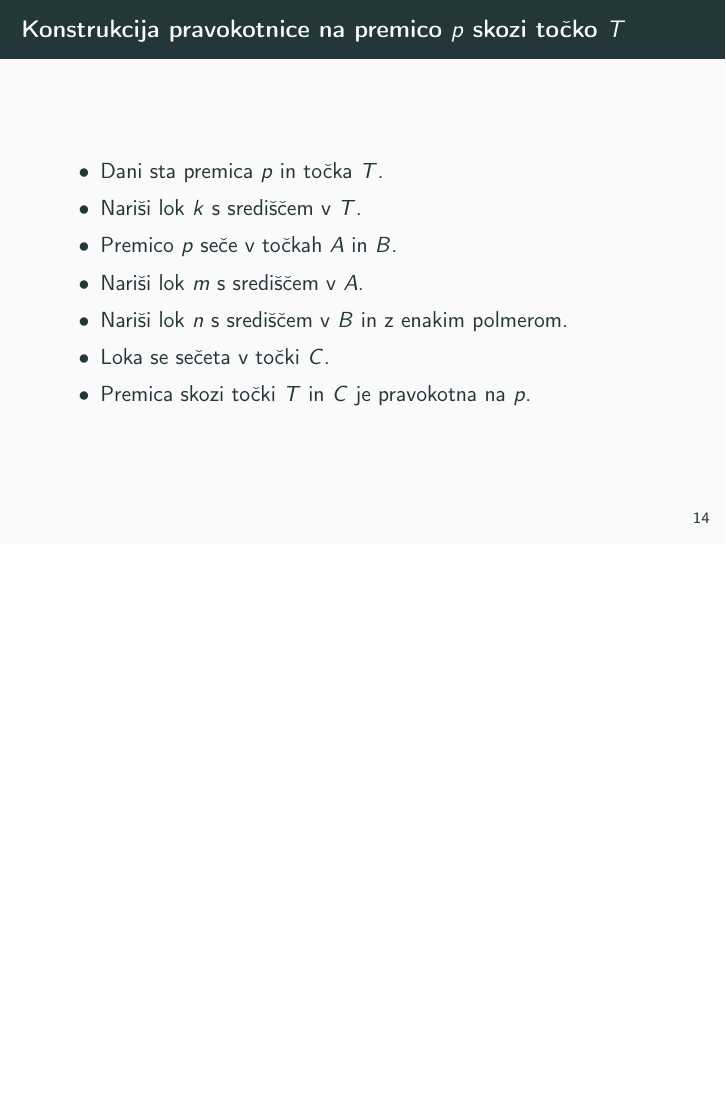
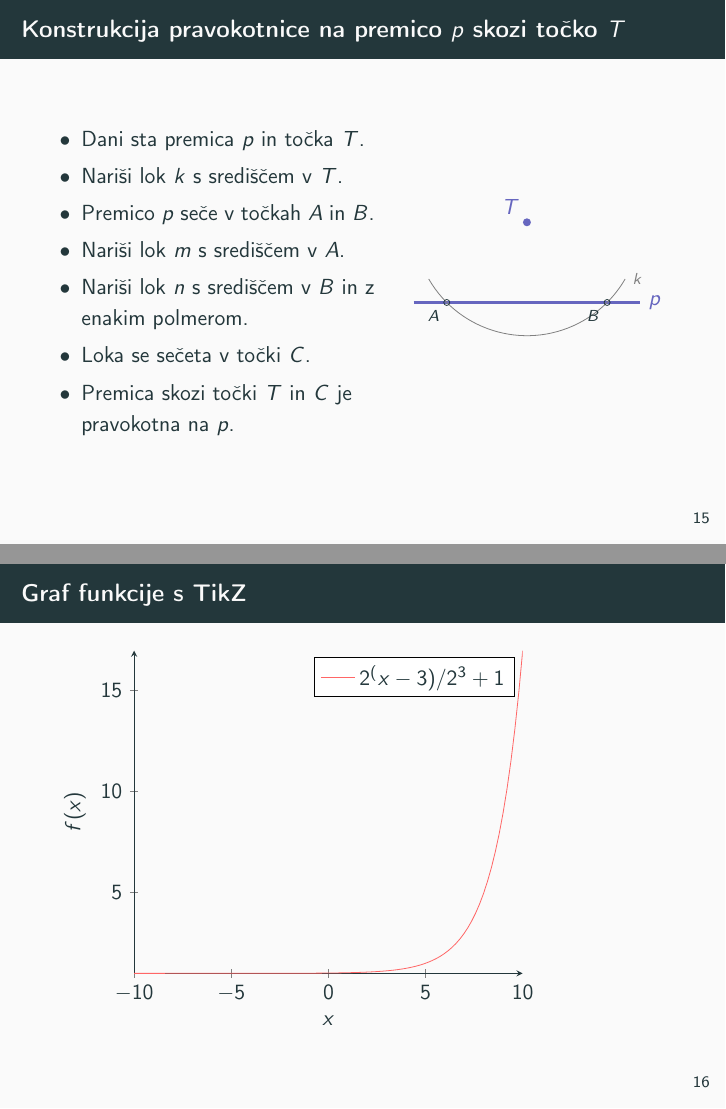
Before and after one commit to dkalan17/racunalniski-praktikum, LaTeX slides (08-prosojnice/prosojnice.tex, which reads 08-prosojnice/prosojnice/4-stolpci-slike.tex): page 26 of 28 before the commit and pages 42 and 43 of 55 after it, the two joined at a grey line, the shorter picture padded with empty space. Compiled offline with pdfLaTeX.

Commit message:
konec prosojnic

```diff
--- a/08-prosojnice/prosojnice.tex
+++ b/08-prosojnice/prosojnice.tex
@@ -2,6 +2,11 @@
 % Naloga 1.3.1: Za dokument uporabite razred `beamer'.
 % Ne dodajajte nastavitve za velikost pisave, kot je bila v datoteki `5-prosojnice.tex`.
 \usepackage{predavanja}
+\usepackage{tikz}
+\usetikzlibrary{math}
+\usepackage{pgfplots}
+\usepgfplotslibrary{external}
+\usepackage{array}
 % Naloga 1.3.2: vključite paket `predavanja'.
 
 % Naloga 1.3.3: definirajte okolji `definicija' in `izrek'.
--- a/08-prosojnice/prosojnice/4-stolpci-slike.tex
+++ b/08-prosojnice/prosojnice/4-stolpci-slike.tex
@@ -1,6 +1,9 @@
 \begin{frame}{Konstrukcija pravokotnice na premico $p$ skozi točko $T$}
 
-		  \begin{itemize}
+
+		\begin{columns}
+			\column{0.55\textwidth}
+			  \begin{itemize}[<+->]
 				 \item Dani sta premica $p$ in točka $T$.
 				 \item Nariši lok $k$ s središčem v $T$.
 				 \item Premico $p$ seče v točkah $A$ in $B$.
@@ -82,3 +86,97 @@
 % 		\end{axis}
 % 	\end{tikzpicture}
 % \end{frame}
+
+
+\begin{frame}{Konstrukcija pravokotnice na premico $p$ skozi točko $T$}
+
+
+		\begin{columns}
+			\column{0.55\textwidth}
+			  \begin{itemize}[<+->]
+				 \item Dani sta premica $p$ in točka $T$.
+				 \item Nariši lok $k$ s središčem v $T$.
+				 \item Premico $p$ seče v točkah $A$ in $B$.
+				 \item Nariši lok $m$ s središčem v $A$.
+				 \item Nariši lok $n$ s središčem v $B$ in z enakim polmerom.
+				 \item Loka se sečeta v točki $C$.
+				 \item Premica skozi točki $T$ in $C$ je pravokotna na $p$.
+			  \end{itemize}
+			\column{0.45\textwidth}
+				\begin{tikzpicture}
+					\tikzmath{
+					 	% Razdalja od točke T do premice p je tako 2*sin(45°).
+					 	\t = 2*sin(45);
+					 	% Razdalja začetka loka m do premice p
+					 	% oz. razdalja točke T' levo in zgoraj od točke T do premice
+					 	\tt = 2*sin(60);
+					 	% Razdalja točke T' od navpične premice skozi T
+					 	\td = \t-2*cos(60);
+					 }
+					% Definicija točke T
+					<1->{
+					\coordinate [label={[blue, above left]:$T$}] (T) at (0,{\t});
+					% Risanje točke T
+					\fill[blue] (T) circle (2pt);
+					% Premica p
+					\draw[blue, very thick] (-2,0) -- (2,0) node[right] {$p$};
+					\pause
+					}
+					% Definicija pomožne točke A' in risanje krožnega loka k, ki se začne v A'
+					<2->{
+					\coordinate (A') at ({-\tt},{\td});
+					\draw[gray, thin] (A') arc[start angle=210, end angle=330, radius=2] node[right] {\scriptsize $k$};
+					\pause
+					}
+					% Točka A
+					\coordinate [label=below left:{\scriptsize $A$}] (A) at ({-\t},0);
+					\draw (A) circle (1.5pt);
+
+					\coordinate [label=below left:{\scriptsize $B$}] (B) at ({\t},0);
+					\draw (B) circle (1.5pt);
+
+				\end{tikzpicture}
+
+				 % Naloga 3.4.1.: Narišite še točko B (skupaj z oznako)
+
+				 % Naloga 3.4.2.: Definirajte točko T', v kateri se začne lok m in narišite lok m z oznako.
+				 % Lok je definiran s točko, v kateri se lok začne (ne središče!), z začetnim in končnim kotom ter radijem.
+				 % Koti so vedno podani enako: kot 0 je v smeri x osi in se veča v nasprotni smeri urinega kazalca.
+				 % Naloga 3.4.3.: Definirajte točko T'' in narišite lok n z oznako.
+
+				 % Naloga 3.4.4.: Definirajte in narišite točko C.
+				 % Naloga 3.4.5.: Narišite premico skozi točki T in C.
+		\end{columns}
+
+\end{frame}
+
+				% Spodnje je za nalogo 3.4.
+
+				 % Sliko smo naredili tako, da so točke A, B, T in C vse enako oddaljene
+				 % od presečišča premic; kot ATC je 45°.
+				 % Vsi krožni loki imajo radij 2.
+
+				% Konec vsebine za nalogo 3.4.
+
+
+% Naloga 4
+ \begin{frame}{Graf funkcije s TikZ}
+ 	\begin{tikzpicture}
+\begin{axis}[
+    axis lines = left,
+    xlabel = \(x\),
+    ylabel = {\(f(x)\)},
+]
+%Below the red parabola is defined
+\addplot [
+    domain=-10:10,
+    samples=100,
+    color=red,
+]
+{2^(x - 3)/2^3 + 1};
+\addlegendentry{\(2^(x - 3)/2^3 + 1\)}
+
+
+\end{axis}
+\end{tikzpicture}
+ \end{frame}
```
Also changed, not shown: 08-prosojnice/prosojnice/5-beamer-tabele.tex (+13 -9 lines), 08-prosojnice/prosojnice.pdf, 08-prosojnice/prosojnice.tex (1 more changed lines), 08-prosojnice/prosojnice/4-stolpci-slike.tex (17 more changed lines), 7 other files. Lines whose indentation alone changed are shown as unchanged.
